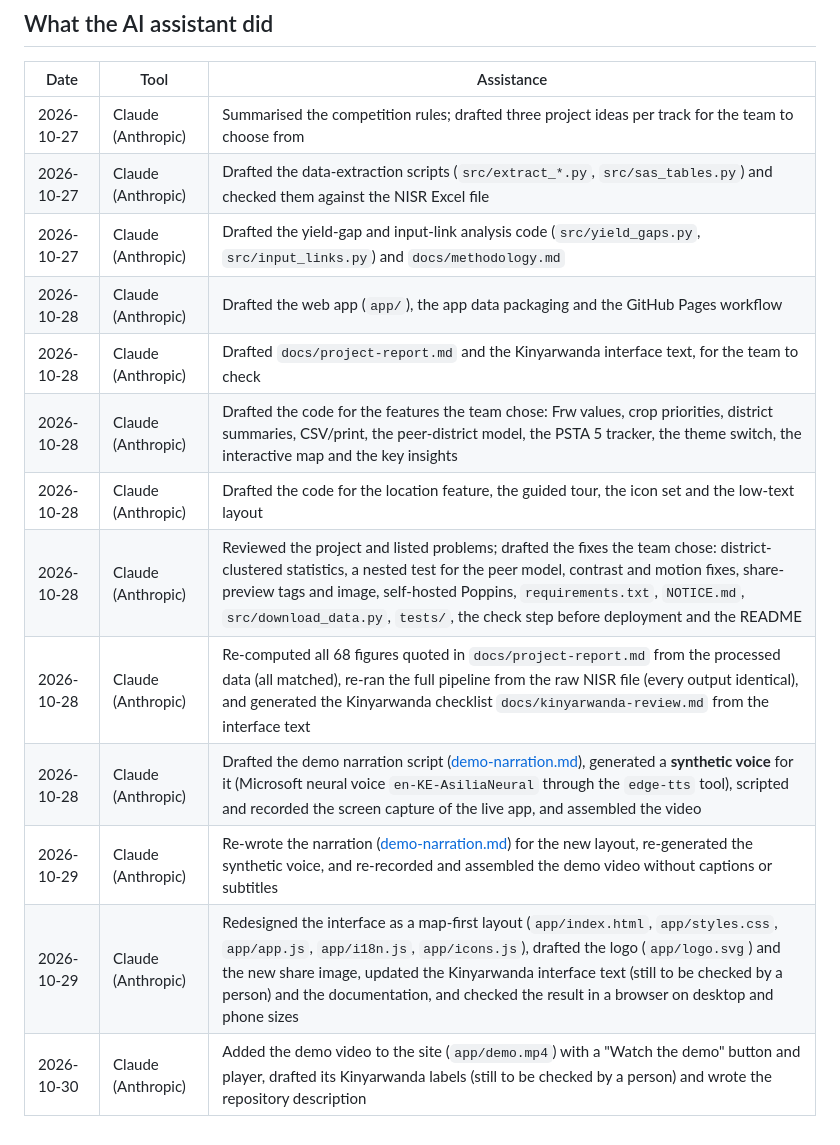
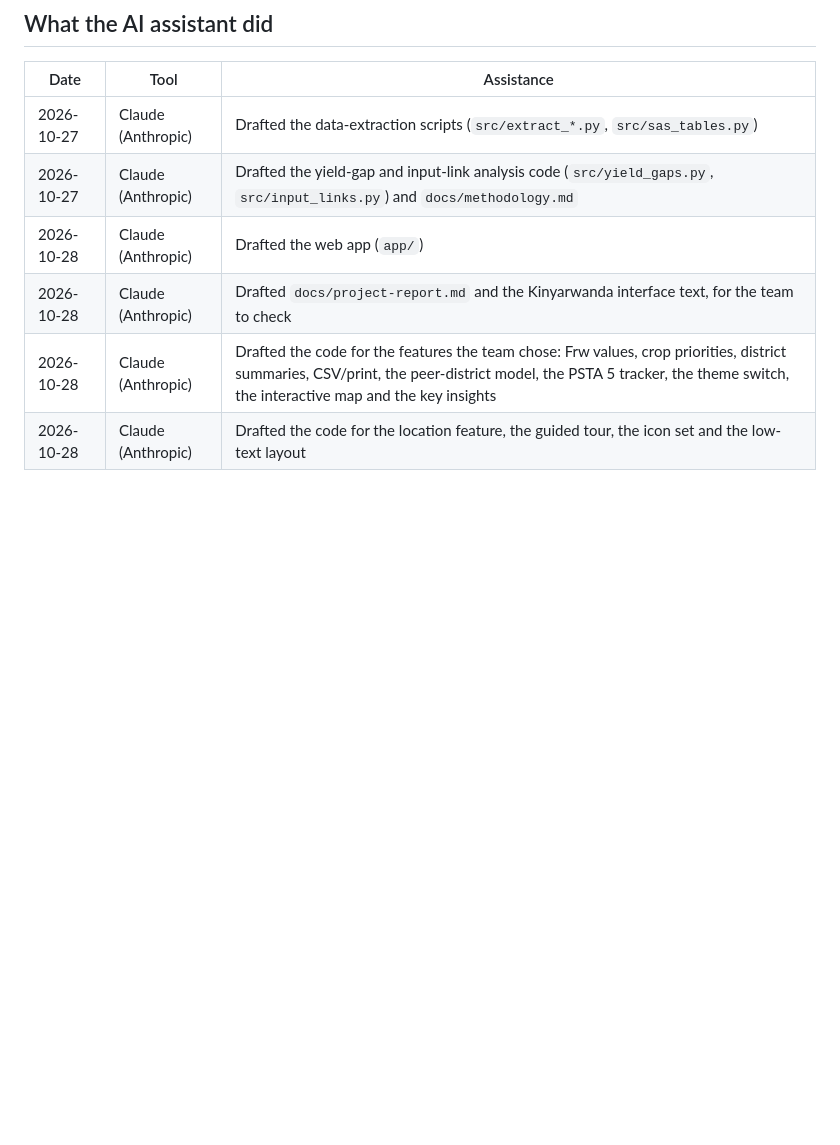
Before and after one commit to PAZZO123/yieldgap-rwanda, a Markdown page: docs/AI_USE.md, the part around the change. Rendered like a GitHub page; blank space fills up the shorter version.

Commit message:
adding AI use

```diff
--- a/docs/AI_USE.md
+++ b/docs/AI_USE.md
@@ -35,16 +35,9 @@ and texting and tested the results and published them.
 
 | Date | Tool | Assistance |
 |---|---|---|
-| 2026-10-27 | Claude (Anthropic) | Summarised the competition rules; drafted three project ideas per track for the team to choose from |
-| 2026-10-27 | Claude (Anthropic) | Drafted the data-extraction scripts (`src/extract_*.py`, `src/sas_tables.py`) and checked them against the NISR Excel file |
+| 2026-10-27 | Claude (Anthropic) | Drafted the data-extraction scripts (`src/extract_*.py`, `src/sas_tables.py`)  |
 | 2026-10-27 | Claude (Anthropic) | Drafted the yield-gap and input-link analysis code (`src/yield_gaps.py`, `src/input_links.py`) and `docs/methodology.md` |
-| 2026-10-28 | Claude (Anthropic) | Drafted the web app (`app/`), the app data packaging and the GitHub Pages workflow |
+| 2026-10-28 | Claude (Anthropic) | Drafted the web app (`app/`) |
 | 2026-10-28 | Claude (Anthropic) | Drafted `docs/project-report.md` and the Kinyarwanda interface text, for the team to check |
 | 2026-10-28 | Claude (Anthropic) | Drafted the code for the features the team chose: Frw values, crop priorities, district summaries, CSV/print, the peer-district model, the PSTA 5 tracker, the theme switch, the interactive map and the key insights |
 | 2026-10-28 | Claude (Anthropic) | Drafted the code for the location feature, the guided tour, the icon set and the low-text layout |
-| 2026-10-28 | Claude (Anthropic) | Reviewed the project and listed problems; drafted the fixes the team chose: district-clustered statistics, a nested test for the peer model, contrast and motion fixes, share-preview tags and image, self-hosted Poppins, `requirements.txt`, `NOTICE.md`, `src/download_data.py`, `tests/`, the check step before deployment and the README |
-| 2026-10-28 | Claude (Anthropic) | Re-computed all 68 figures quoted in `docs/project-report.md` from the processed data (all matched), re-ran the full pipeline from the raw NISR file (every output identical), and generated the Kinyarwanda checklist `docs/kinyarwanda-review.md` from the interface text |
-| 2026-10-28 | Claude (Anthropic) | Drafted the demo narration script ([demo-narration.md](demo-narration.md)), generated a **synthetic voice** for it (Microsoft neural voice `en-KE-AsiliaNeural` through the `edge-tts` tool), scripted and recorded the screen capture of the live app, and assembled the video |
-| 2026-10-29 | Claude (Anthropic) | Re-wrote the narration ([demo-narration.md](demo-narration.md)) for the new layout, re-generated the synthetic voice, and re-recorded and assembled the demo video without captions or subtitles |
-| 2026-10-29 | Claude (Anthropic) | Redesigned the interface as a map-first layout (`app/index.html`, `app/styles.css`, `app/app.js`, `app/i18n.js`, `app/icons.js`), drafted the logo (`app/logo.svg`) and the new share image, updated the Kinyarwanda interface text (still to be checked by a person) and the documentation, and checked the result in a browser on desktop and phone sizes |
-| 2026-10-30 | Claude (Anthropic) | Added the demo video to the site (`app/demo.mp4`) with a "Watch the demo" button and player, drafted its Kinyarwanda labels (still to be checked by a person) and wrote the repository description |
```
